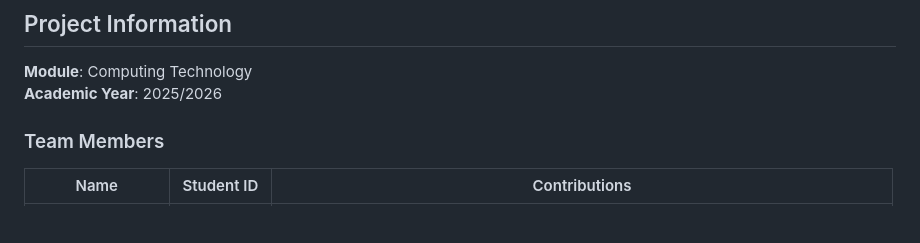
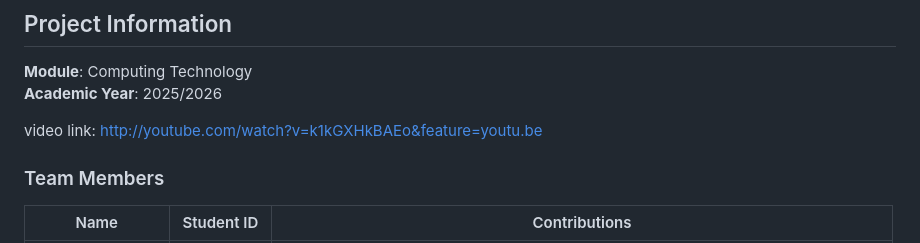
Before and after one commit to parmindersingh253514/Inventory-Manager-System, a Markdown page: README.md, the part around the change. Drawn GitHub-style; blank space fills up the shorter version.

```diff
--- a/README.md
+++ b/README.md
@@ -7,6 +7,7 @@ A web-based Inventory Management System built with Flask and SQLite for managing
 **Module**: Computing Technology
 **Academic Year**: 2025/2026
 
+video link: http://youtube.com/watch?v=k1kGXHkBAEo&feature=youtu.be
 ### Team Members
 
 | Name | Student ID | Contributions |
```
